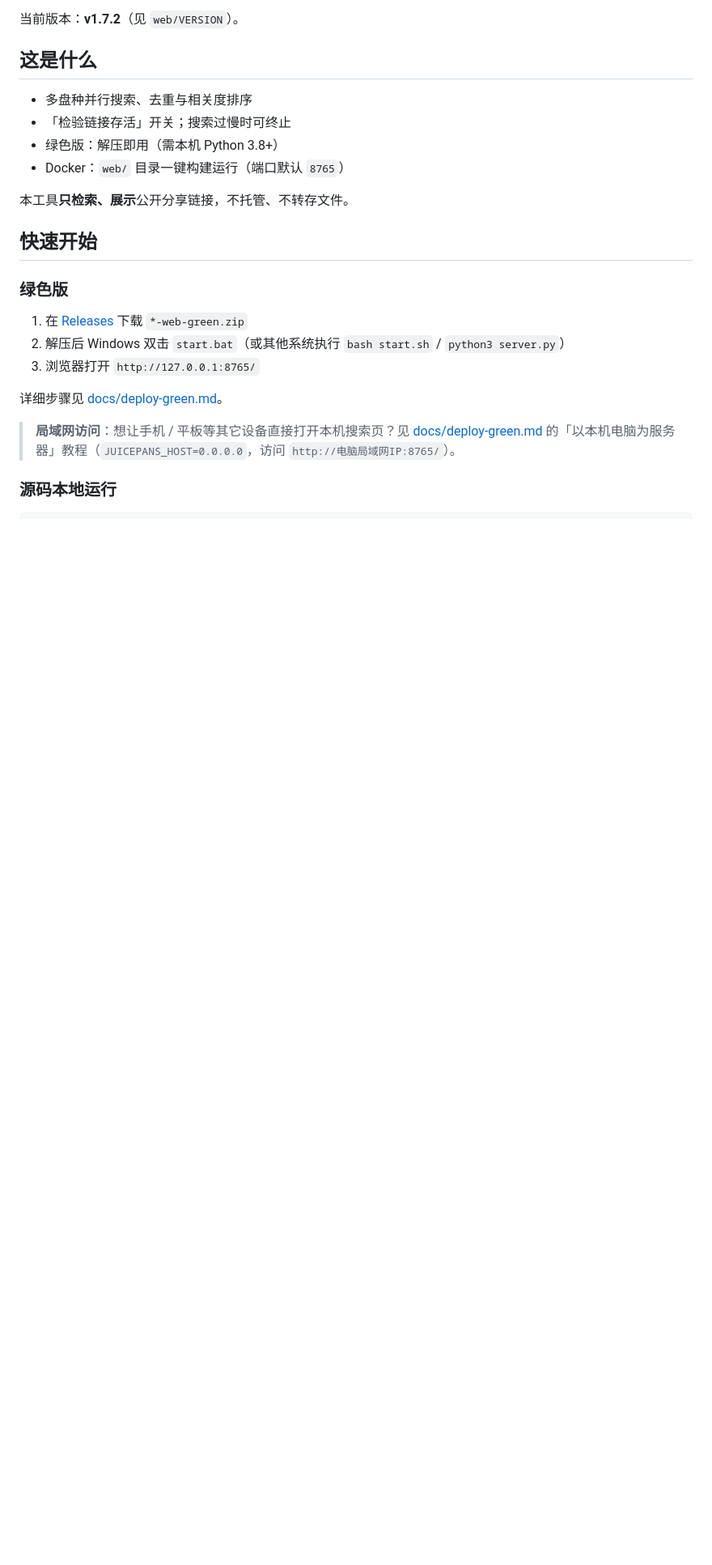
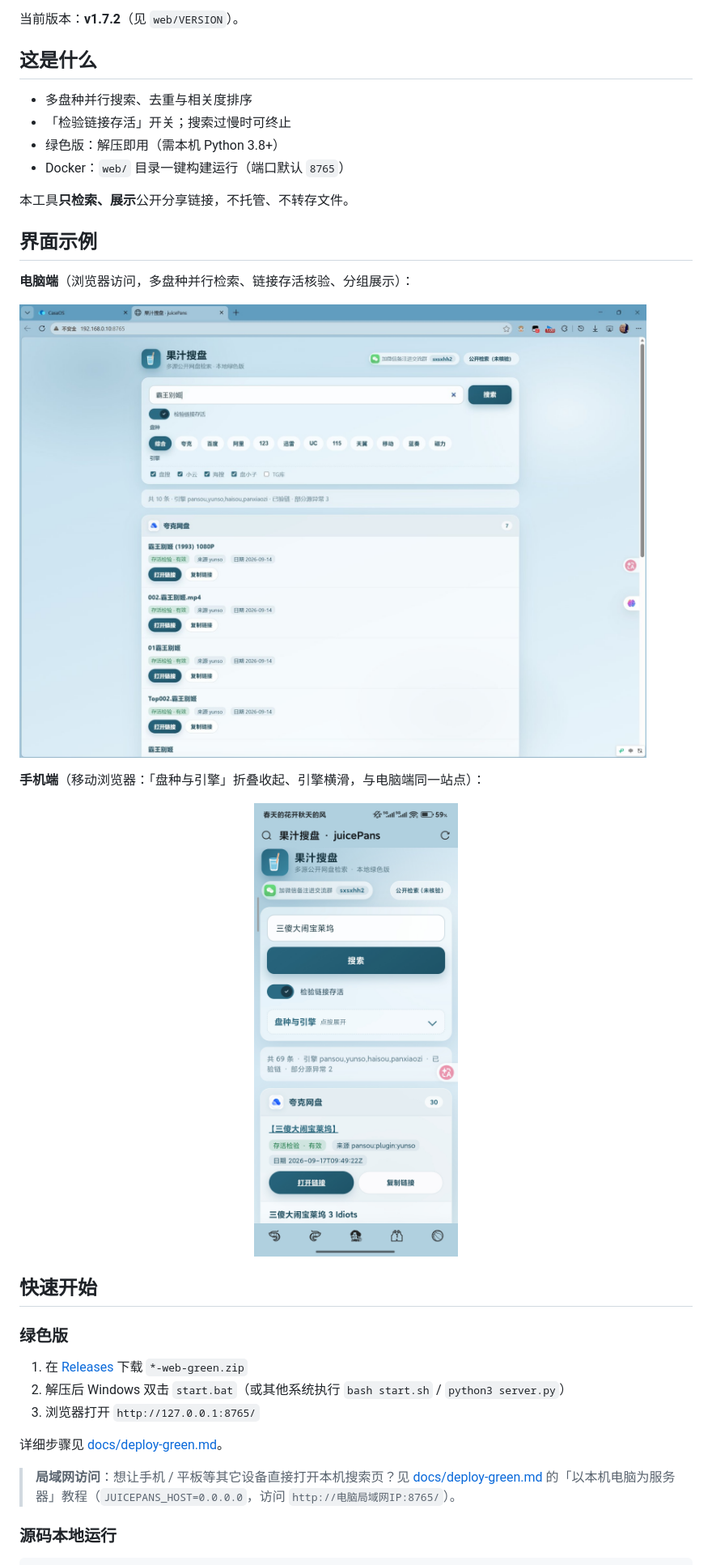
Before and after one commit to sxsxhhh/juicePans-web, a Markdown page: README.md, the part around the change. Shown: that part at 81% size. GitHub-like rendering; pictures changed too: docs/screenshot-desktop.jpg (added), docs/screenshot-mobile.png (added); blank space fills up the shorter version.

Commit message:
docs: README 新增界面示例（电脑端 + 手机端截图）

```diff
--- a/README.md
+++ b/README.md
@@ -14,6 +14,18 @@
 - Docker：`web/` 目录一键构建运行（端口默认 `8765`）
 
 本工具**只检索、展示**公开分享链接，不托管、不转存文件。
+
+## 界面示例
+
+**电脑端**（浏览器访问，多盘种并行检索、链接存活核验、分组展示）：
+
+![电脑端界面示例](docs/screenshot-desktop.jpg)
+
+**手机端**（移动浏览器：「盘种与引擎」折叠收起、引擎横滑，与电脑端同一站点）：
+
+<p align="center">
+  <img src="docs/screenshot-mobile.png" width="320" alt="手机端界面示例">
+</p>
 
 ## 快速开始
 
```
